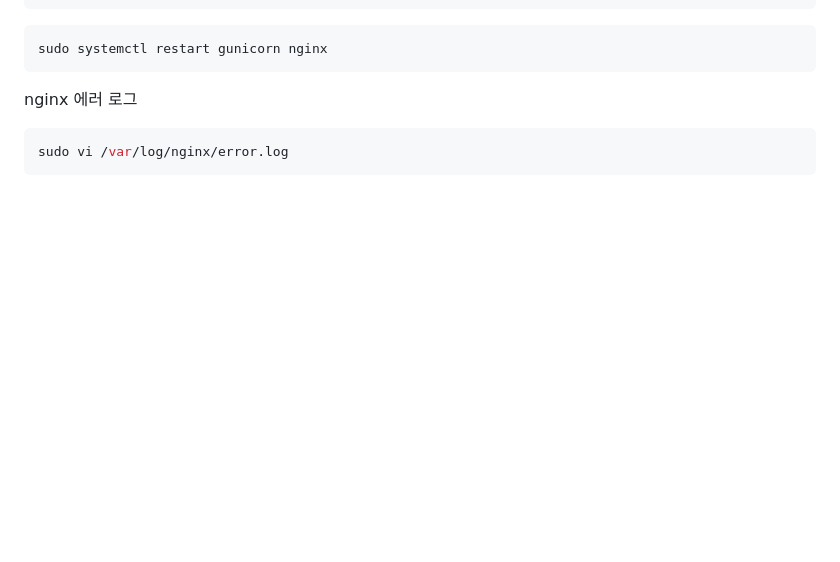
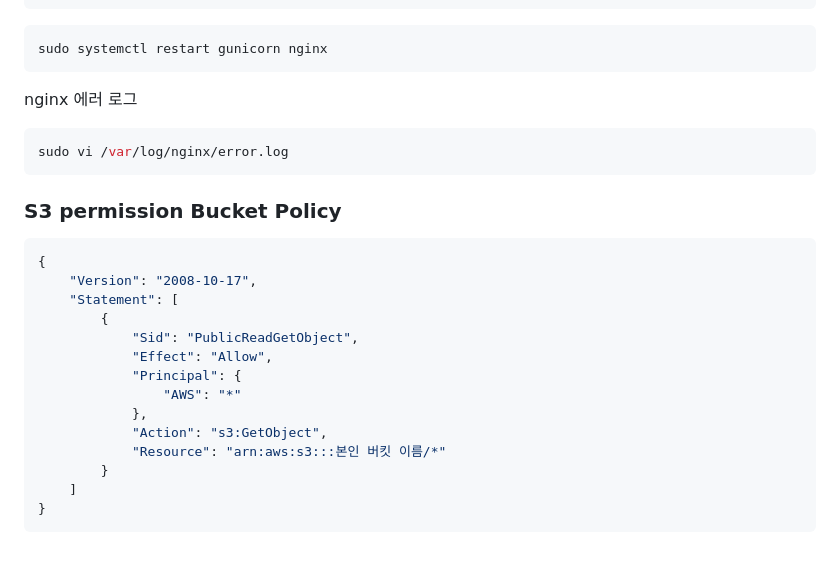
Before and after one commit to Isaccchoi/OZ_Django, a Markdown page: pystagram/EC2 배포 설정.md, the part around the change. GitHub-like rendering; blank space fills up the shorter version.

Commit message:
15-5. S3에 Static, media 파일 올리기 (Django stages)

````diff
--- a/pystagram/EC2 배포 설정.md
+++ b/pystagram/EC2 배포 설정.md
@@ -258,3 +258,21 @@ nginx 에러 로그
 ```shell
 sudo vi /var/log/nginx/error.log
 ```
+
+### S3 permission Bucket Policy
+```json
+{
+    "Version": "2008-10-17",
+    "Statement": [
+        {
+            "Sid": "PublicReadGetObject",
+            "Effect": "Allow",
+            "Principal": {
+                "AWS": "*"
+            },
+            "Action": "s3:GetObject",
+            "Resource": "arn:aws:s3:::본인 버킷 이름/*"
+        }
+    ]
+}
+```
````
